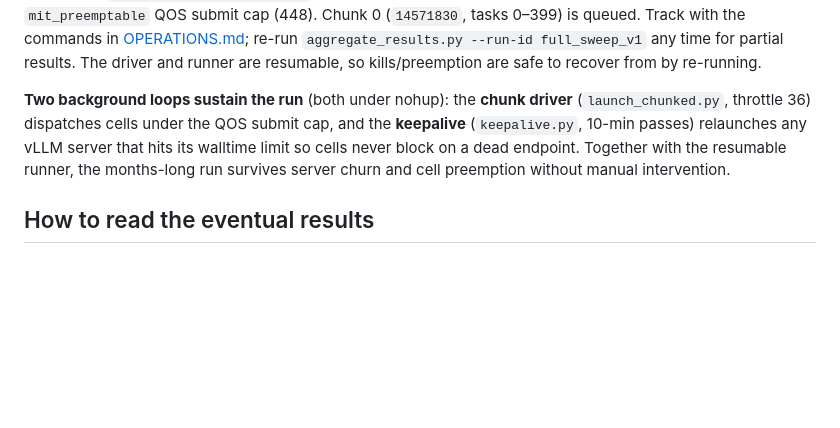
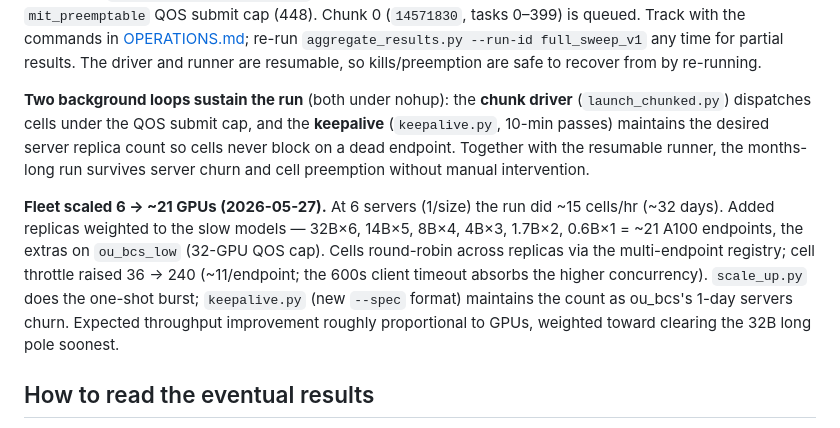
Before and after one commit to Mabdel-03/agents-miscalibration, a Markdown page: docs/RESULTS.md, the part around the change. Drawn GitHub-style; blank space fills up the shorter version.

```diff
--- a/docs/RESULTS.md
+++ b/docs/RESULTS.md
@@ -75,10 +75,19 @@ Track with the commands in [OPERATIONS.md](OPERATIONS.md#monitoring); re-run
 runner are resumable, so kills/preemption are safe to recover from by re-running.
 
 **Two background loops sustain the run** (both under nohup): the **chunk driver**
-(`launch_chunked.py`, throttle 36) dispatches cells under the QOS submit cap, and the
-**keepalive** (`keepalive.py`, 10-min passes) relaunches any vLLM server that hits its
-walltime limit so cells never block on a dead endpoint. Together with the resumable runner,
-the months-long run survives server churn and cell preemption without manual intervention.
+(`launch_chunked.py`) dispatches cells under the QOS submit cap, and the **keepalive**
+(`keepalive.py`, 10-min passes) maintains the desired server replica count so cells never
+block on a dead endpoint. Together with the resumable runner, the months-long run survives
+server churn and cell preemption without manual intervention.
+
+**Fleet scaled 6 → ~21 GPUs (2026-05-27).** At 6 servers (1/size) the run did ~15 cells/hr
+(~32 days). Added replicas weighted to the slow models — 32B×6, 14B×5, 8B×4, 4B×3, 1.7B×2,
+0.6B×1 = ~21 A100 endpoints, the extras on `ou_bcs_low` (32-GPU QOS cap). Cells round-robin
+across replicas via the multi-endpoint registry; cell throttle raised 36 → 240 (~11/endpoint;
+the 600s client timeout absorbs the higher concurrency). `scale_up.py` does the one-shot
+burst; `keepalive.py` (new `--spec` format) maintains the count as ou_bcs's 1-day servers
+churn. Expected throughput improvement roughly proportional to GPUs, weighted toward clearing
+the 32B long pole soonest.
 
 ## How to read the eventual results
 
```
Also changed, not shown: docs/OPERATIONS.md (+38 -9 lines).
